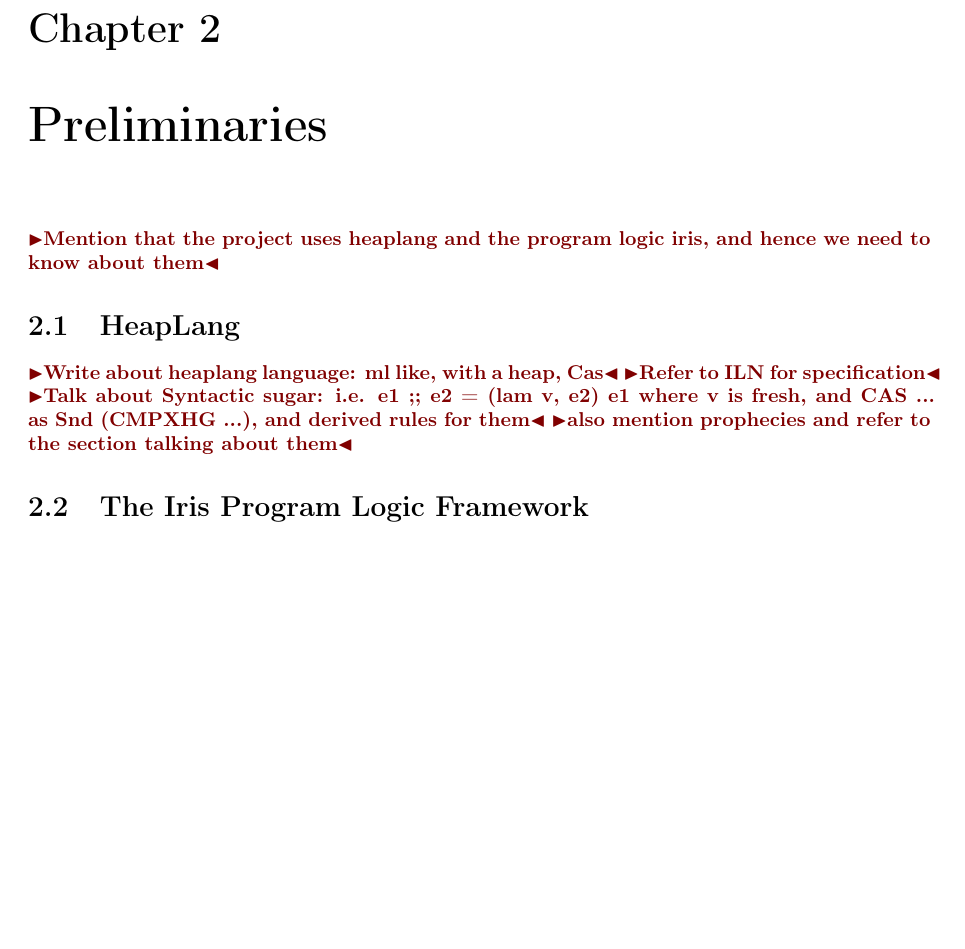
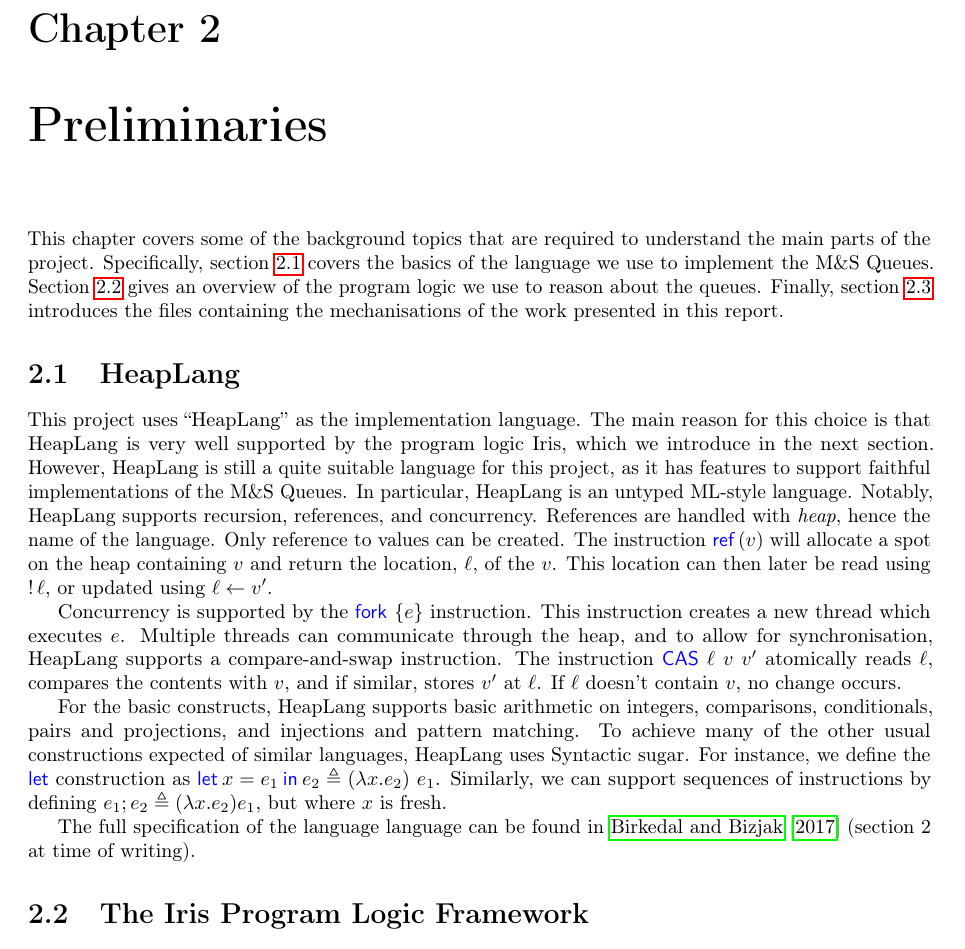
Before and after one commit to MatteP1/thesis, a LaTeX thesis (thesis/thesis.tex): part of page 8 of 56, cut so that both start at the same text, the shorter picture padded with empty space. The pictures show the PDF file thesis/thesis.pdf that the author committed with the source.

Commit message:
wrote section on heaplang.

```diff
--- a/thesis/thesis.tex
+++ b/thesis/thesis.tex
@@ -375,16 +375,19 @@
 \chapter{Preliminaries}
 \label{ch:preliminaries}
 
-\todo{Mention that the project uses heaplang and the program logic iris, and hence we need to know about them}
+This chapter covers some of the background topics that are required to understand the main parts of the project. Specifically, section \ref{Pre:section:heaplang} covers the basics of the language we use to implement the \msq{}s. Section \ref{Pre:section:iris} gives an overview of the program logic we use to reason about the queues. Finally, section \ref{Pre:section:coq} introduces the files containing the mechanisations of the work presented in this report.
 
 %=====================================================================
 \section{\heaplang}
 \label{Pre:section:heaplang}
 
-\todo{Write about heaplang language: ml like, with a heap, Cas}
-\todo{Refer to ILN for specification}
-\todo{Talk about Syntactic sugar: i.e. e1 ;; e2 = (lam v, e2) e1 where v is fresh, and CAS ... as Snd (CMPXHG ...), and derived rules for them}
-\todo{also mention prophecies and refer to the section talking about them}
+This project uses ``\heaplang'' as the implementation language. The main reason for this choice is that \heaplang is very well supported by the program logic Iris, which we introduce in the next section. However, \heaplang is still a quite suitable language for this project, as it has features to support faithful implementations of the \msq{}s. In particular, \heaplang is an untyped ML-style language. Notably, \heaplang supports recursion, references, and concurrency. References are handled with \textit{heap}, hence the name of the language. Only reference to values can be created. The instruction $\Ref(\val)$ will allocate a spot on the heap containing $\val$ and return the location, $\loc$, of the $\val$. This location can then later be read using $\deref \loc$, or updated using $\loc \gets \val'$.
+
+Concurrency is supported by the $\Fork{\expr}$ instruction. This instruction creates a new thread which executes $\expr$. Multiple threads can communicate through the heap, and to allow for synchronisation, \heaplang supports a compare-and-swap instruction. The instruction $\CAS \ \loc \ \val \ \val'$ atomically reads $\loc$, compares the contents with $\val$, and if similar, stores $\val'$ at $\loc$. If $\loc$ doesn't contain $\val$, no change occurs.
+
+For the basic constructs, \heaplang supports basic arithmetic on integers, comparisons, conditionals, pairs and projections, and injections and pattern matching. To achieve many of the other usual constructions expected of similar languages, \heaplang uses Syntactic sugar. For instance, we define the $\langkw{let}$ construction as $\Let \var = \expr_1 in \expr_2 \eqdef (\lambda{} \var . \expr_2) ~ \expr_1$. Similarly, we can support sequences of instructions by defining $\expr_1 ; \expr_2 \eqdef (\lambda{} \var . \expr_2) \expr_1$, but where $\var$ is fresh.
+
+The full specification of the language language can be found in \citet{gentleiris} (section 2 at time of writing).
 
 %=====================================================================
 \section{The Iris Program Logic Framework}
```
Also changed, not shown: thesis/thesis.pdf.
